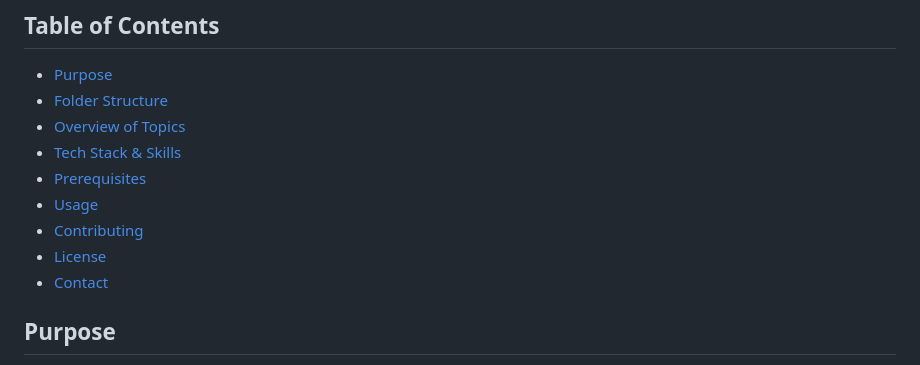
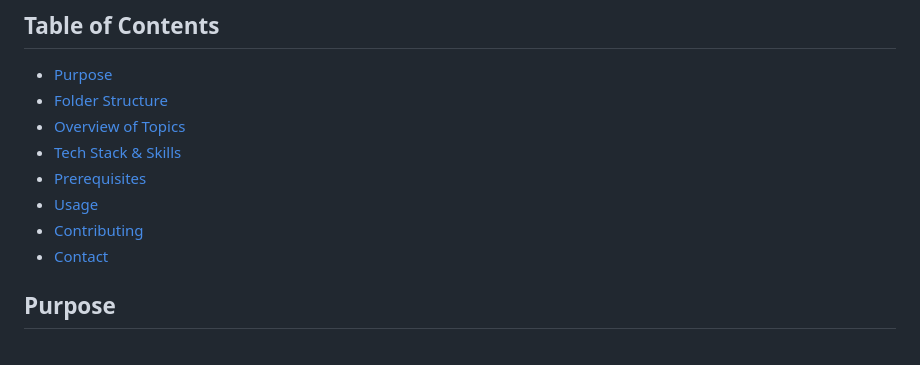
Before and after one commit to om151204/Internship-Practice, a Markdown page: README.md, the part around the change. GitHub-like rendering.

```diff
--- a/README.md
+++ b/README.md
@@ -12,7 +12,6 @@ problem-solving exercises, and skill-building activities undertaken during my in
 - [Prerequisites](#prerequisites)
 - [Usage](#usage)
 - [Contributing](#contributing)
-- [License](#license)
 - [Contact](#contact)
 
 ## Purpose
```
